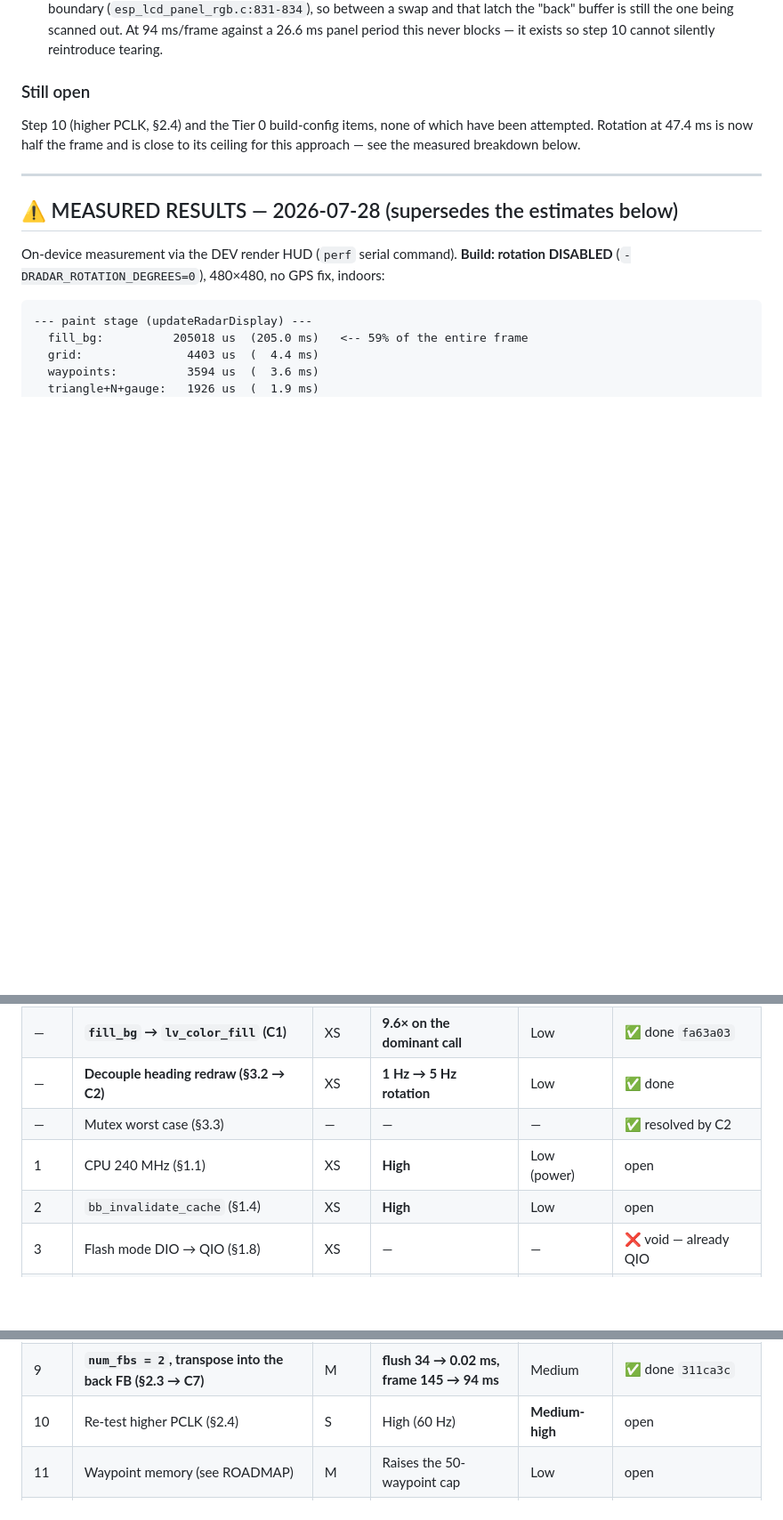
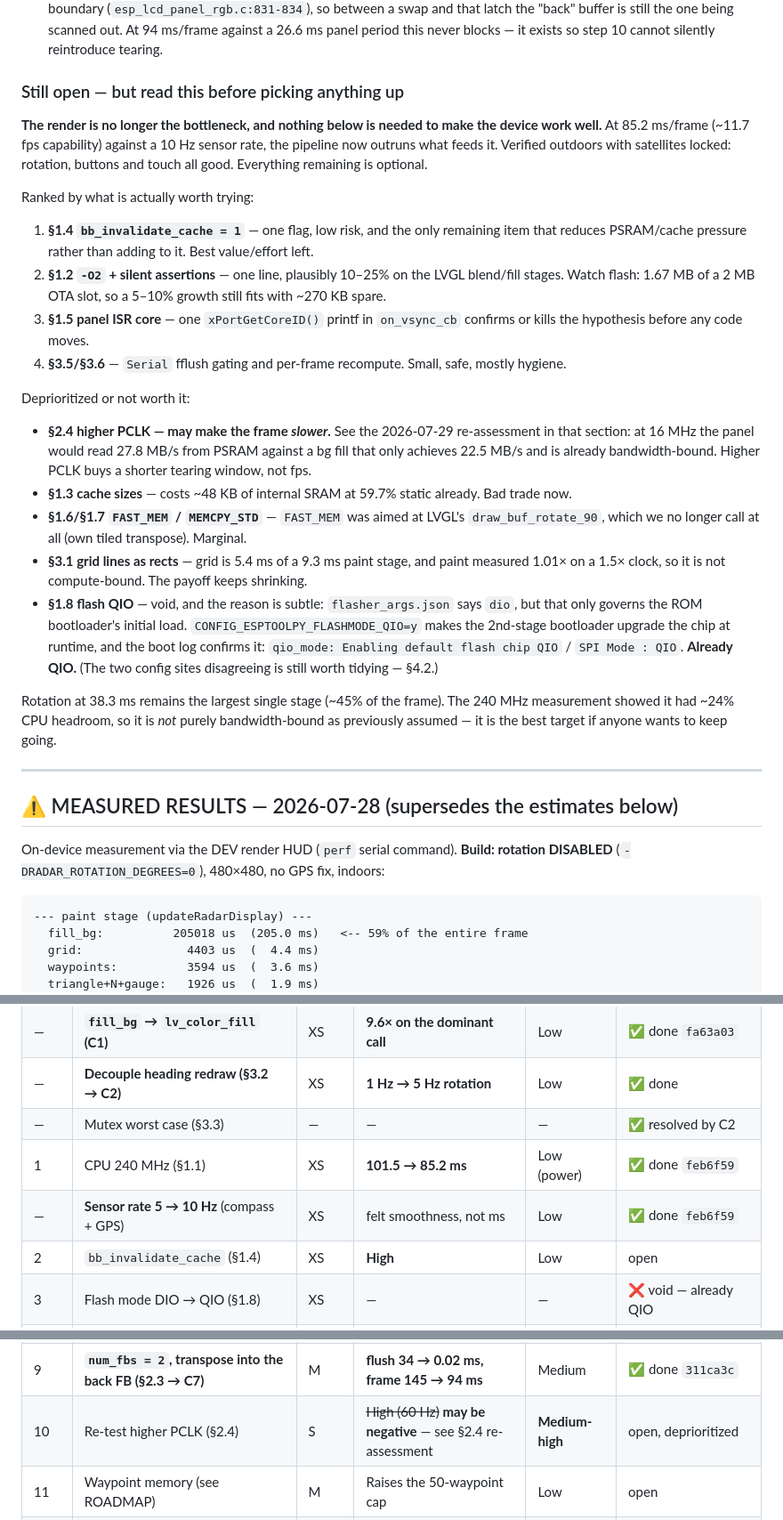
Before and after one commit to alvroga/db-radar, a Markdown page: docs/performance_optimization_backlog.md, 3 parts joined by grey strips. Shown at 89% size. Rendered like a GitHub page; blank space fills up the shorter version.

Commit message:
docs: reconcile the backlog against the 240MHz measurements
Marked step 1 (CPU 240MHz) and the sensor-rate change done, and rewrote
the "Still open" summary to lead with the fact that the render is no
longer the bottleneck — 85.2ms/frame against a 10Hz sensor rate, verified
outdoors. Everything remaining is optional.

Deprioritized step 10 (higher PCLK), which the doc treated as pure
upside. The panel continuously reads the full 460KB framebuffer from
PSRAM: 17.4 MB/s at 10MHz, 27.8 MB/s at 16MHz. The radar bg fill writes
at 22.5 MB/s and was measured bandwidth-bound (1.05x on a 1.5x clock), so
a faster panel would contend with the two stages already sitting on that
limit. Higher PCLK buys a shorter tearing window, not fps — fps is set by
the 85ms frame, not the panel period. It may well make the frame slower.

Also recorded why §1.8 (flash QIO) is void, since flasher_args.json is
misleading: it reports dio, but that only governs the ROM bootloader's
initial load. CONFIG_ESPTOOLPY_FLASHMODE_QIO makes the 2nd-stage
bootloader upgrade the chip, and the boot log confirms QIO at runtime.

Co-Authored-By: Claude Opus 5 <noreply@anthropic.com>
Claude-Session: https://claude.ai/code/session_01PA7jmdHjA566TmuNr2SNuD

```diff
--- a/docs/performance_optimization_backlog.md
+++ b/docs/performance_optimization_backlog.md
@@ -138,11 +138,42 @@ Two constraints this introduced, both in `device_manager.cpp`:
    "back" buffer is still the one being scanned out. At 94 ms/frame against a 26.6 ms panel period
    this never blocks — it exists so step 10 cannot silently reintroduce tearing.
 
-### Still open
+### Still open — but read this before picking anything up
 
-Step 10 (higher PCLK, §2.4) and the Tier 0 build-config items, none of which have been attempted.
-Rotation at 47.4 ms is now half the frame and is close to its ceiling for this approach — see the
-measured breakdown below.
+**The render is no longer the bottleneck, and nothing below is needed to make the device work well.**
+At 85.2 ms/frame (~11.7 fps capability) against a 10 Hz sensor rate, the pipeline now outruns what
+feeds it. Verified outdoors with satellites locked: rotation, buttons and touch all good. Everything
+remaining is optional.
+
+Ranked by what is actually worth trying:
+
+1. **§1.4 `bb_invalidate_cache = 1`** — one flag, low risk, and the only remaining item that reduces
+   PSRAM/cache pressure rather than adding to it. Best value/effort left.
+2. **§1.2 `-O2` + silent assertions** — one line, plausibly 10–25% on the LVGL blend/fill stages.
+   Watch flash: 1.67 MB of a 2 MB OTA slot, so a 5–10% growth still fits with ~270 KB spare.
+3. **§1.5 panel ISR core** — one `xPortGetCoreID()` printf in `on_vsync_cb` confirms or kills the
+   hypothesis before any code moves.
+4. **§3.5/§3.6** — `Serial` fflush gating and per-frame recompute. Small, safe, mostly hygiene.
+
+Deprioritized or not worth it:
+
+- **§2.4 higher PCLK — may make the frame *slower*.** See the 2026-07-29 re-assessment in that
+  section: at 16 MHz the panel would read 27.8 MB/s from PSRAM against a bg fill that only achieves
+  22.5 MB/s and is already bandwidth-bound. Higher PCLK buys a shorter tearing window, not fps.
+- **§1.3 cache sizes** — costs ~48 KB of internal SRAM at 59.7% static already. Bad trade now.
+- **§1.6/§1.7 `FAST_MEM` / `MEMCPY_STD`** — `FAST_MEM` was aimed at LVGL's `draw_buf_rotate_90`,
+  which we no longer call at all (own tiled transpose). Marginal.
+- **§3.1 grid lines as rects** — grid is 5.4 ms of a 9.3 ms paint stage, and paint measured 1.01× on
+  a 1.5× clock, so it is not compute-bound. The payoff keeps shrinking.
+- **§1.8 flash QIO** — void, and the reason is subtle: `flasher_args.json` says `dio`, but that only
+  governs the ROM bootloader's initial load. `CONFIG_ESPTOOLPY_FLASHMODE_QIO=y` makes the 2nd-stage
+  bootloader upgrade the chip at runtime, and the boot log confirms it: `qio_mode: Enabling default
+  flash chip QIO` / `SPI Mode : QIO`. **Already QIO.** (The two config sites disagreeing is still
+  worth tidying — §4.2.)
+
+Rotation at 38.3 ms remains the largest single stage (~45% of the frame). The 240 MHz measurement
+showed it had ~24% CPU headroom, so it is *not* purely bandwidth-bound as previously assumed — it is
+the best target if anyone wants to keep going.
 
 ---
 
@@ -1061,7 +1123,8 @@ of the time is in stage 3.
 | — | **`fill_bg` → `lv_color_fill` (C1)** | XS | **9.6× on the dominant call** | Low | ✅ done `fa63a03` |
 | — | **Decouple heading redraw (§3.2 → C2)** | XS | **1 Hz → 5 Hz rotation** | Low | ✅ done |
 | — | Mutex worst case (§3.3) | — | — | — | ✅ resolved by C2 |
-| 1 | CPU 240 MHz (§1.1) | XS | **High** | Low (power) | open |
+| 1 | CPU 240 MHz (§1.1) | XS | **101.5 → 85.2 ms** | Low (power) | ✅ done `feb6f59` |
+| — | **Sensor rate 5 → 10 Hz** (compass + GPS) | XS | felt smoothness, not ms | Low | ✅ done `feb6f59` |
 | 2 | `bb_invalidate_cache` (§1.4) | XS | **High** | Low | open |
 | 3 | Flash mode DIO → QIO (§1.8) | XS | — | — | ❌ void — already QIO |
 | 3b | `-O2` + silent assertions (§1.2) | XS | Medium | Low (flash) | open |
@@ -1073,7 +1136,7 @@ of the time is in stage 3.
 | 8b | **`clip_corner` cover-check fix (C5)** | XS | **210 → 149 ms** | Low | ✅ done `44f6d0d` |
 | 9b | **Transpose tuning: `IRAM_ATTR` + SRAM scratch tile (→ C6)** | S | 64.1 → 55.7 ms rotation | Low | ✅ done `311ca3c` |
 | 9 | **`num_fbs = 2`, transpose into the back FB (§2.3 → C7)** | M | **flush 34 → 0.02 ms, frame 145 → 94 ms** | Medium | ✅ done `311ca3c` |
-| 10 | Re-test higher PCLK (§2.4) | S | High (60 Hz) | **Medium-high** | open |
+| 10 | Re-test higher PCLK (§2.4) | S | ~~High (60 Hz)~~ **may be negative** — see §2.4 re-assessment | **Medium-high** | open, deprioritized |
 | 11 | Waypoint memory (see ROADMAP) | M | Raises the 50-waypoint cap | Low | open |
 | 12 | Serial flush / recompute-per-frame (§3.5–3.6) | S | Low–medium | Low | open |
 | 13 | Doc reconciliation (§4.1) | S | — | — | open |
```
Also changed, not shown: other parts of docs/performance_optimization_backlog.md (+31 -0 lines).
